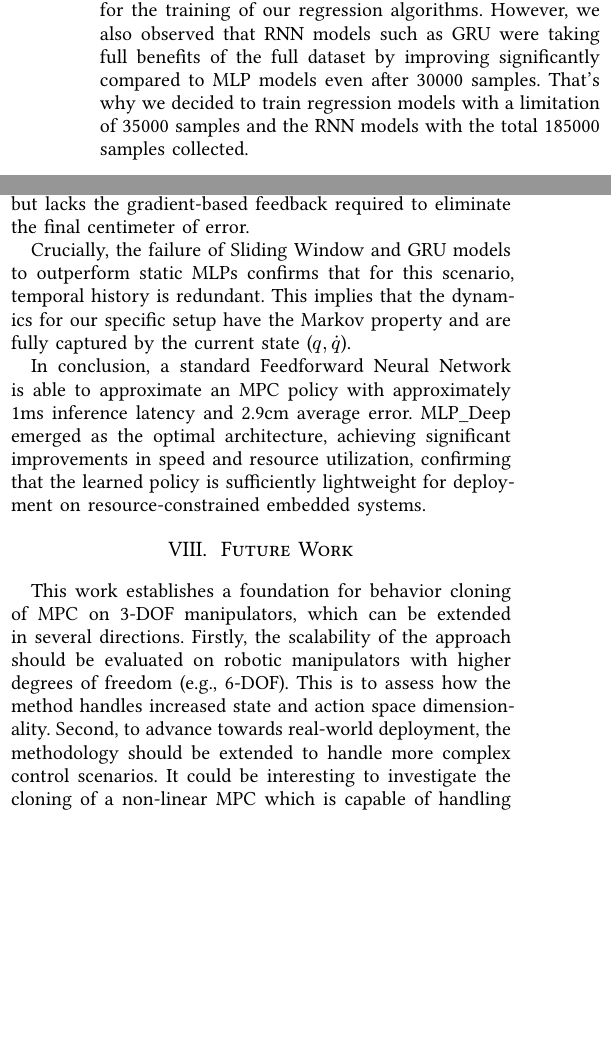
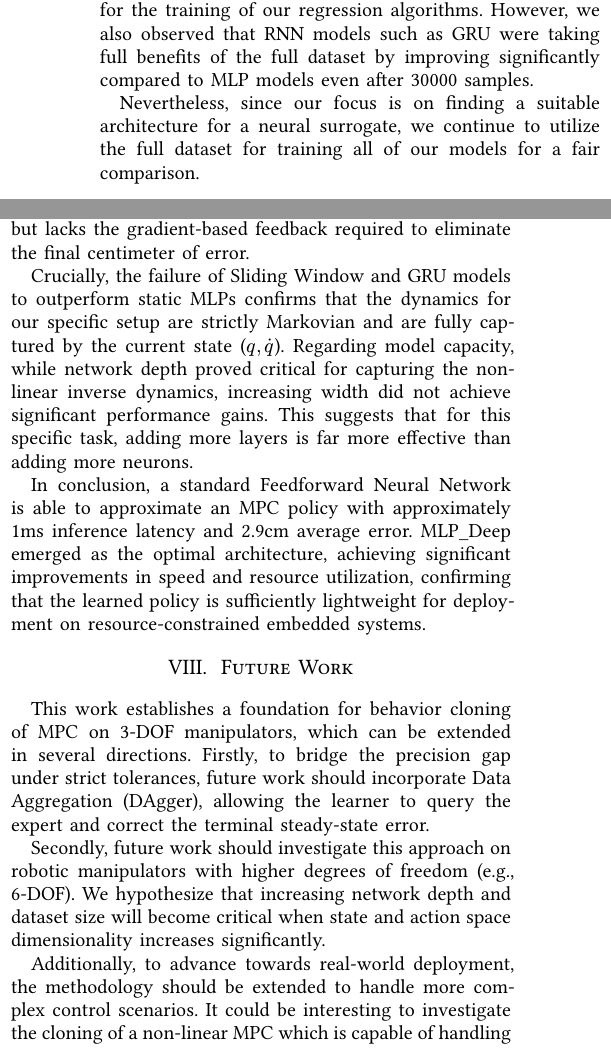
Before and after one commit to theguega/mpc_neural_surrogate, a Typst document (docs/main.typ): two parts of the columns of pages 3 and 6 of 7, joined at a grey line, cut so that both start at the same text, the shorter picture padded with empty space. The pictures show the PDF file docs/main.pdf that the author committed with the source.

Commit message:
Final Report Touch Up

```diff
--- a/docs/main.typ
+++ b/docs/main.typ
@@ -189,7 +189,9 @@ We ran a simple experiment with both SVR and MLP models from `Scikit-learn` and
   caption: [MSE vs number of samples (5 trials per model)],
 )<fig:dataset_scale_plot>
 
-Our experiment showed a clear plateau after 30000 samples @fig:dataset_scale_plot, therefore we decided to use only 35000 samples for the training of our regression algorithms. However, we also observed that RNN models such as GRU were taking full benefits of the full dataset by improving significantly compared to MLP models even after 30000 samples. That's why we decided to train regression models with a limitation of 35000 samples and the RNN models with the total 185000 samples collected.
+Our experiment showed a clear plateau after 30000 samples @fig:dataset_scale_plot, therefore we decided to use only 35000 samples for the training of our regression algorithms. However, we also observed that RNN models such as GRU were taking full benefits of the full dataset by improving significantly compared to MLP models even after 30000 samples.
+
+Nevertheless, since our focus is on finding a suitable architecture for a neural surrogate, we continue to utilize the full dataset for training all of our models for a fair comparison.
 
 = Neural Network Architecture
 
@@ -408,17 +410,21 @@ We compared the distribution of solve times between the MPC and MLP_Deep.
 
 The MLP_Deep policy achieved a mean solve time of 1.102$plus.minus$0.614ms. This is nearly one-third of the mean solve time of the MPC Expert. Notably, the neural network offers a much more deterministic inference time as seen in @fig:solvetime_boxplot, making it more suitable for hard real-time constraints than the MPC, whose solve time fluctuates significantly based on the optimization landscape. Additionally, MLP_Deep utilized significantly fewer system resources, with a 25% decrease in CPU utilization as compared to the MPC.
 
-== Discussion
+== Discussion and Conclusion
 
 Our results show a strong alignment between offline regression metrics and closed-loop control performance. The low offline MSE $approx$ 0.5 successfully translated to a robust online policy, achieving a 84.98% success rate under relaxed tolerances. The mean final tracking error of 2.9cm is not a failure of generalization, but rather a direct reflection of the resolution limit inherent in the offline data. The neural network successfully learned the expert's global trajectory, but lacks the gradient-based feedback required to eliminate the final centimeter of error.
 
-Crucially, the failure of Sliding Window and GRU models to outperform static MLPs confirms that for this scenario, temporal history is redundant. This implies that the dynamics for our specific setup have the Markov property and are fully captured by the current state ($q, dot(q)$).
+Crucially, the failure of Sliding Window and GRU models to outperform static MLPs confirms that the dynamics for our specific setup are strictly Markovian and are fully captured by the current state ($q, dot(q)$). Regarding model capacity, while network depth proved critical for capturing the non-linear inverse dynamics, increasing width did not achieve significant performance gains. This suggests that for this specific task, adding more layers is far more effective than adding more neurons.
 
 In conclusion, a standard Feedforward Neural Network is able to approximate an MPC policy with approximately 1ms inference latency and 2.9cm average error. MLP_Deep emerged as the optimal architecture, achieving significant improvements in speed and resource utilization, confirming that the learned policy is sufficiently lightweight for deployment on resource-constrained embedded systems.
 
 = Future Work
 
-This work establishes a foundation for behavior cloning of MPC on 3-DOF manipulators, which can be extended in several directions. Firstly, the scalability of the approach should be evaluated on robotic manipulators with higher degrees of freedom (e.g., 6-DOF). This is to assess how the method handles increased state and action space dimensionality. Second, to advance towards real-world deployment, the methodology should be extended to handle more complex control scenarios. It could be interesting to investigate the cloning of a non-linear MPC which is capable of handling more complex dynamics.
+This work establishes a foundation for behavior cloning of MPC on 3-DOF manipulators, which can be extended in several directions. Firstly, to bridge the precision gap under strict tolerances, future work should incorporate Data Aggregation (DAgger), allowing the learner to query the expert and correct the terminal steady-state error.
+
+Secondly, future work should investigate this approach on robotic manipulators with higher degrees of freedom (e.g., 6-DOF). We hypothesize that increasing network depth and dataset size will become critical when state and action space dimensionality increases significantly.
+
+Additionally, to advance towards real-world deployment, the methodology should be extended to handle more complex control scenarios. It could be interesting to investigate the cloning of a non-linear MPC which is capable of handling more complex dynamics.
 
 From a methodological perspective, exploring advanced neural network architectures represents a promising direction. Transformer models, with their self-attention mechanisms, could be investigated for their ability to capture complex, long-range dependencies. Furthermore, the Legendre Memory Unit (LMU) @NEURIPS2019_952285b9, developed at the University of Waterloo, offers a complementary, principled approach to continuous time memory, which may prove to be well-suited for the robotic system's underlying dynamics. Inverse reinforcement learning @deAPorto2025 may prove to be an efficient alternative to learn the underlying MPC cost function.
 
```
Also changed, not shown: docs/main.pdf, docs/main.typ (2 more changed lines).
